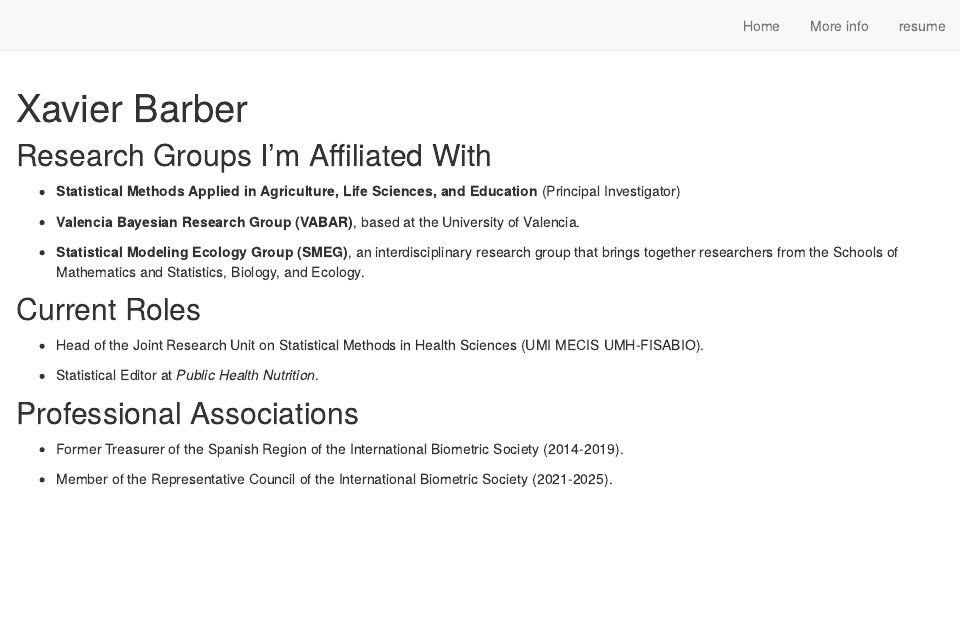
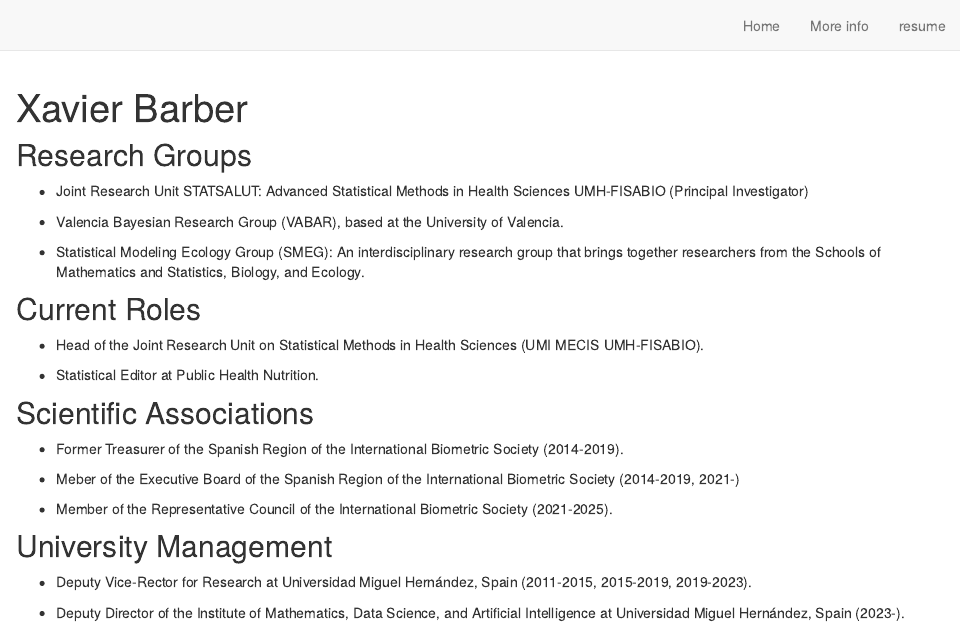
Before and after one commit to xavierbarber/xavierbarber.github.io, an R Markdown document (xbarber.Rmd): the page in a window 1100 px wide, from its top. Rendered offline with R 4.5, knitr and Pandoc, with nearby package versions; drawn as R Markdown's standard HTML page in place of the format the file asks for.

Commit message:
Add files via upload

```diff
--- a/xbarber.Rmd
+++ b/xbarber.Rmd
@@ -22,22 +22,30 @@
   postcards::trestles
 ---
 
-## Research Groups I'm Affiliated With
+## Research Groups
 
-- **Statistical Methods Applied in Agriculture, Life Sciences, and Education** (Principal Investigator)
+- Joint Research Unit STATSALUT: Advanced Statistical Methods  in Health Sciences UMH-FISABIO  (Principal Investigator)
 
-- **Valencia Bayesian Research Group (VABAR)**, based at the University of Valencia.
+- Valencia Bayesian Research Group (VABAR), based at the University of Valencia.
 
-- **Statistical Modeling Ecology Group (SMEG)**, an interdisciplinary research group that brings together researchers from the Schools of Mathematics and Statistics, Biology, and Ecology.
+- Statistical Modeling Ecology Group (SMEG): An interdisciplinary research group that brings together researchers from the Schools of Mathematics and Statistics, Biology, and Ecology.
 
 ## Current Roles
 
 - Head of the Joint Research Unit on Statistical Methods in Health Sciences (UMI MECIS UMH-FISABIO).
 
-- Statistical Editor at *Public Health Nutrition*.
+- Statistical Editor at Public Health Nutrition.
 
-## Professional Associations
+## Scientific Associations
 
 - Former Treasurer of the Spanish Region of the International Biometric Society (2014-2019).
 
+- Meber of the Executive Board of the Spanish Region of the International Biometric Society (2014-2019, 2021-)
+
 - Member of the Representative Council of the International Biometric Society (2021-2025).
+
+## University Management
+
+- Deputy Vice-Rector for Research at Universidad Miguel Hernández, Spain (2011-2015, 2015-2019, 2019-2023).
+
+- Deputy Director of the Institute of Mathematics, Data Science, and Artificial Intelligence at Universidad Miguel Hernández, Spain (2023-).
```
